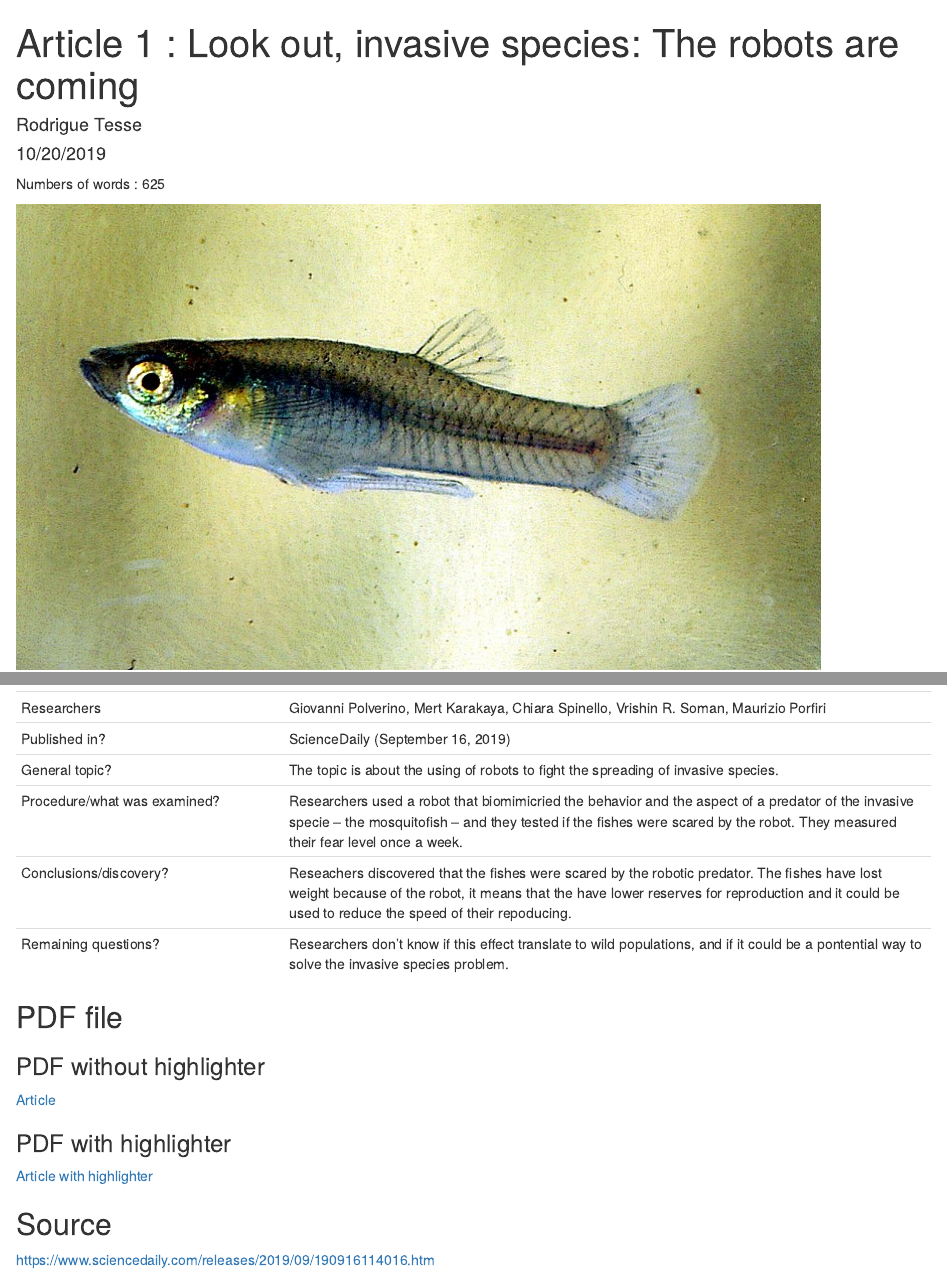
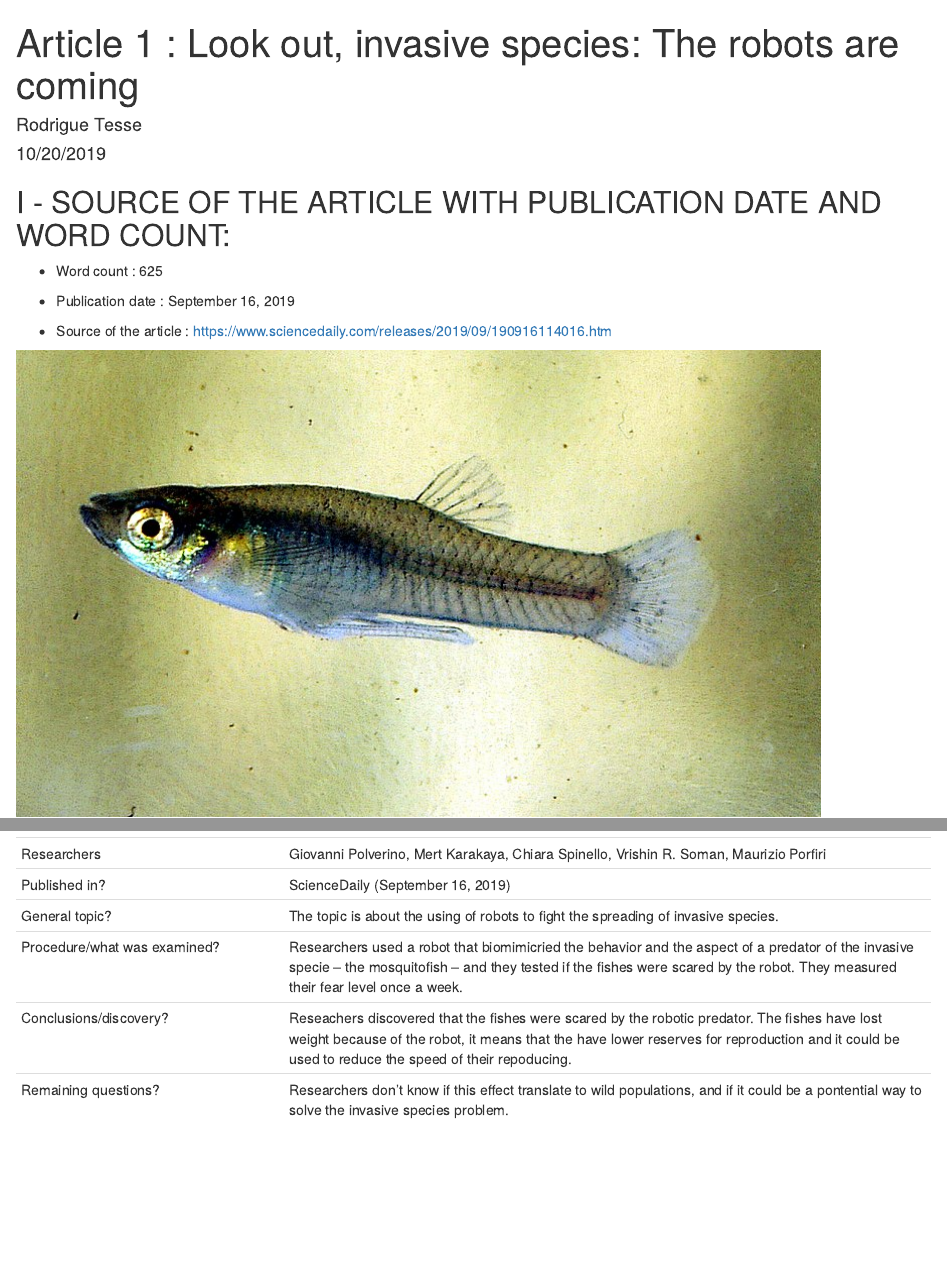
Before and after one commit to TesseRodrigue/rodrigue-tesse-blog, an R Markdown document (_posts/2019-09-18-article-1/article-1.Rmd): the page in a window 1100 px wide, from its top, and a second part further down, joined at a grey line. Rendered offline with R 4.5, knitr and Pandoc, with nearby package versions; drawn as R Markdown's standard HTML page in place of the format the file asks for.

Commit message:
Changement format

````diff
--- a/_posts/2019-09-18-article-1/article-1.Rmd
+++ b/_posts/2019-09-18-article-1/article-1.Rmd
@@ -15,7 +15,13 @@ output:
 knitr::opts_chunk$set(echo = FALSE)
 ```
 
-Numbers of words : 625
+## I - SOURCE OF THE ARTICLE WITH PUBLICATION DATE AND WORD COUNT:
+
+* Word count : 625
+
+* Publication date : September 16, 2019
+
+* Source of the article : <https://www.sciencedaily.com/releases/2019/09/190916114016.htm>
 
 ![ Mosquito fish. [Credit: Togabi Wikipedia Commons](https://commons.wikimedia.org/wiki/File:Gambusia_affinis_male.jpg) ](image/800px-Gambusia_affinis_male.jpg)
 
@@ -47,17 +53,3 @@ Numbers of words : 625
 | Procedure/what was examined? | Researchers used a robot that biomimicried the behavior and the aspect of a predator of the invasive specie -- the mosquitofish -- and they tested if the fishes were scared by the robot. They measured their fear level once a week.                                                   |
 | Conclusions/discovery?       | Reseachers discovered that the fishes were scared by the robotic predator. The fishes have lost weight because of the robot, it means that the have lower reserves for reproduction and it could be used to reduce the speed of their repoducing.                               |
 | Remaining questions?         | Researchers don't know if this effect translate to wild populations, and if it could be a pontential way to solve the invasive species problem.                               |
-
-## PDF file
-
-### PDF without highlighter
-
-[Article](https://github.com/TesseRodrigue/rodrigue-tesse-blog/blob/master/ressources/Look%20out%20invasives%20species%20Article%201.pdf)
-
-### PDF with highlighter
-
-[Article with highlighter](https://github.com/TesseRodrigue/rodrigue-tesse-blog/blob/master/ressources/Article%201%20Fluo.pdf)
-
-## Source
-
-<https://www.sciencedaily.com/releases/2019/09/190916114016.htm>
````
Also changed, not shown: _posts/2019-09-18-article-1/article-1.html, docs/posts/posts.json, 2 other files.
